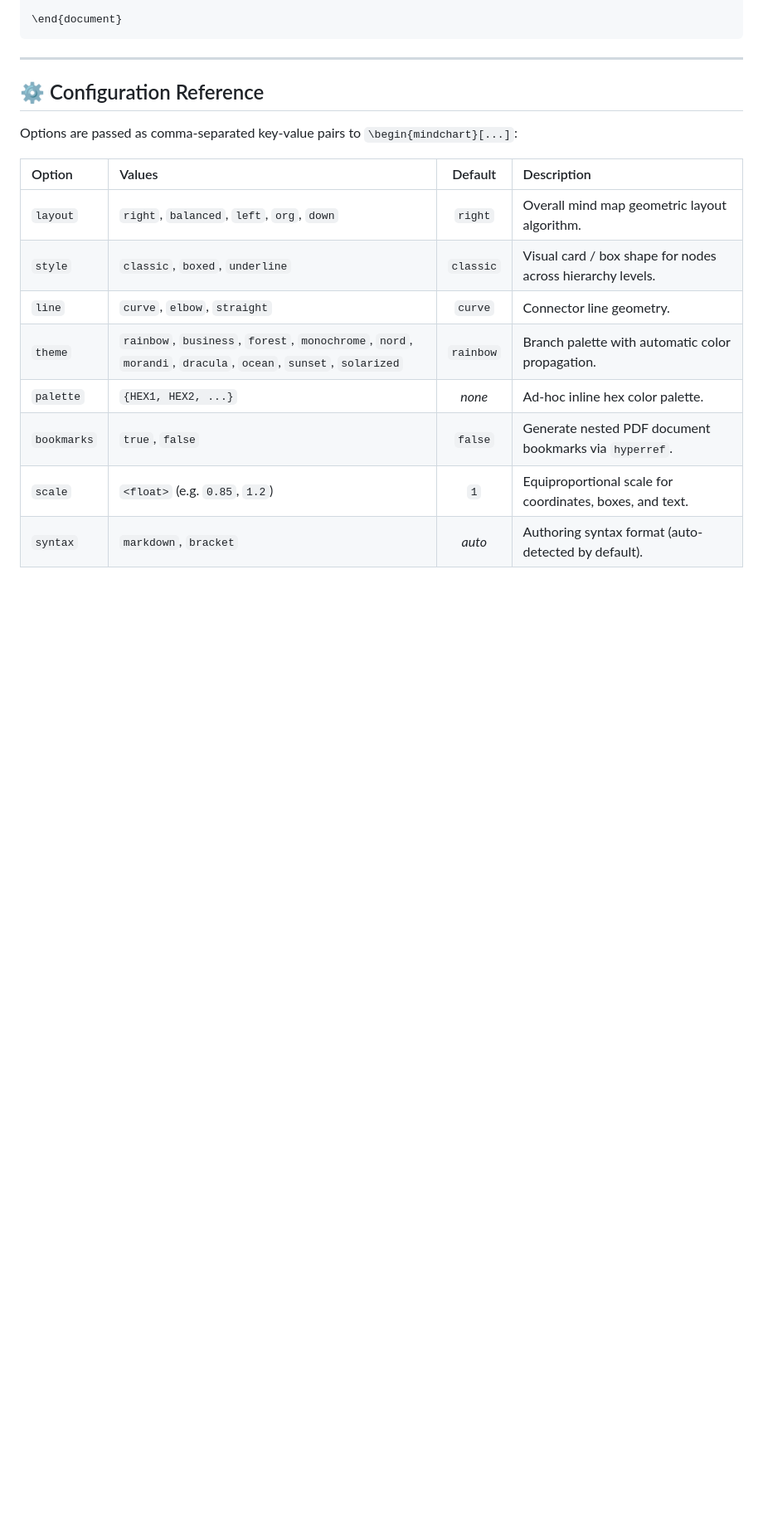
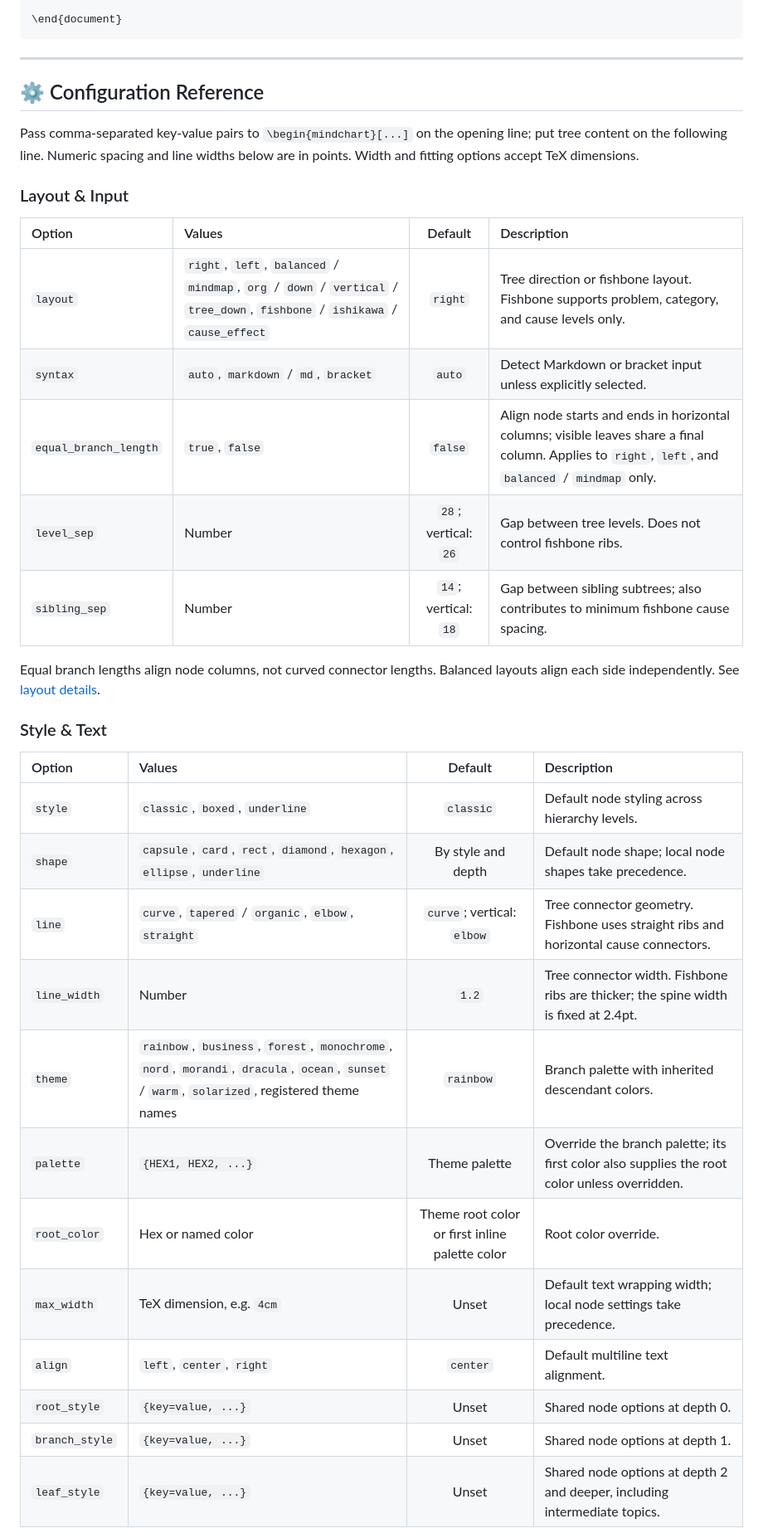
Before and after one commit to ruicx/latex-mind-chart, a Markdown page: README.md, the part around one of its changes. Shown at 83% size. GitHub-like rendering; blank space fills up the shorter version.

```diff
--- a/README.md
+++ b/README.md
@@ -108,15 +126,37 @@ Save the following as `example.tex` and compile with `lualatex example.tex`:
 
 ## ⚙️ Configuration Reference
 
-Options are passed as comma-separated key-value pairs to `\begin{mindchart}[...]`:
+Pass comma-separated key-value pairs to `\begin{mindchart}[...]` on the opening
+line; put tree content on the following line. Numeric spacing and line widths
+below are in points. Width and fitting options accept TeX dimensions.
+
+### Layout & Input
 
 | Option | Values | Default | Description |
 | :--- | :--- | :---: | :--- |
-| `layout` | `right`, `balanced`, `left`, `org`, `down` | `right` | Overall mind map geometric layout algorithm. |
-| `style` | `classic`, `boxed`, `underline` | `classic` | Visual card / box shape for nodes across hierarchy levels. |
-| `line` | `curve`, `elbow`, `straight` | `curve` | Connector line geometry. |
-| `theme` | `rainbow`, `business`, `forest`, `monochrome`, `nord`, `morandi`, `dracula`, `ocean`, `sunset`, `solarized` | `rainbow` | Branch palette with automatic color propagation. |
-| `palette` | `{HEX1, HEX2, ...}` | *none* | Ad-hoc inline hex color palette. |
-| `bookmarks`| `true`, `false` | `false` | Generate nested PDF document bookmarks via `hyperref`. |
-| `scale` | `<float>` (e.g. `0.85`, `1.2`) | `1` | Equiproportional scale for coordinates, boxes, and text. |
-| `syntax` | `markdown`, `bracket` | *auto* | Authoring syntax format (auto-detected by default). |
+| `layout` | `right`, `left`, `balanced` / `mindmap`, `org` / `down` / `vertical` / `tree_down`, `fishbone` / `ishikawa` / `cause_effect` | `right` | Tree direction or fishbone layout. Fishbone supports problem, category, and cause levels only. |
+| `syntax` | `auto`, `markdown` / `md`, `bracket` | `auto` | Detect Markdown or bracket input unless explicitly selected. |
+| `equal_branch_length` | `true`, `false` | `false` | Align node starts and ends in horizontal columns; visible leaves share a final column. Applies to `right`, `left`, and `balanced` / `mindmap` only. |
+| `level_sep` | Number | `28`; vertical: `26` | Gap between tree levels. Does not control fishbone ribs. |
+| `sibling_sep` | Number | `14`; vertical: `18` | Gap between sibling subtrees; also contributes to minimum fishbone cause spacing. |
+
+Equal branch lengths align node columns, not curved connector lengths. Balanced
+layouts align each side independently. See [layout details](docs/user_guide.md#21-layout-options-layout--name).
+
+### Style & Text
+
+| Option | Values | Default | Description |
+| :--- | :--- | :---: | :--- |
+| `style` | `classic`, `boxed`, `underline` | `classic` | Default node styling across hierarchy levels. |
+| `shape` | `capsule`, `card`, `rect`, `diamond`, `hexagon`, `ellipse`, `underline` | By style and depth | Default node shape; local node shapes take precedence. |
+| `line` | `curve`, `tapered` / `organic`, `elbow`, `straight` | `curve`; vertical: `elbow` | Tree connector geometry. Fishbone uses straight ribs and horizontal cause connectors. |
+| `line_width` | Number | `1.2` | Tree connector width. Fishbone ribs are thicker; the spine width is fixed at 2.4pt. |
+| `theme` | `rainbow`, `business`, `forest`, `monochrome`, `nord`, `morandi`, `dracula`, `ocean`, `sunset` / `warm`, `solarized`, registered theme names | `rainbow` | Branch palette with inherited descendant colors. |
+| `palette` | `{HEX1, HEX2, ...}` | Theme palette | Override the branch palette; its first color also supplies the root color unless overridden. |
+| `root_color` | Hex or named color | Theme root color or first inline palette color | Root color override. |
+| `max_width` | TeX dimension, e.g. `4cm` | Unset | Default text wrapping width; local node settings take precedence. |
+| `align` | `left`, `center`, `right` | `center` | Default multiline text alignment. |
+| `root_style` | `{key=value, ...}` | Unset | Shared node options at depth 0. |
+| `branch_style` | `{key=value, ...}` | Unset | Shared node options at depth 1. |
+| `leaf_style` | `{key=value, ...}` | Unset | Shared node options at depth 2 and deeper, including intermediate topics. |
+
```
Also changed, not shown: other parts of README.md (+50 -9 lines), README_zh.md (added, +253 -0 lines), docs/showcases/fishbone_preview-1.png, docs/showcases/fishbone_preview-2.png, 2 other files.
